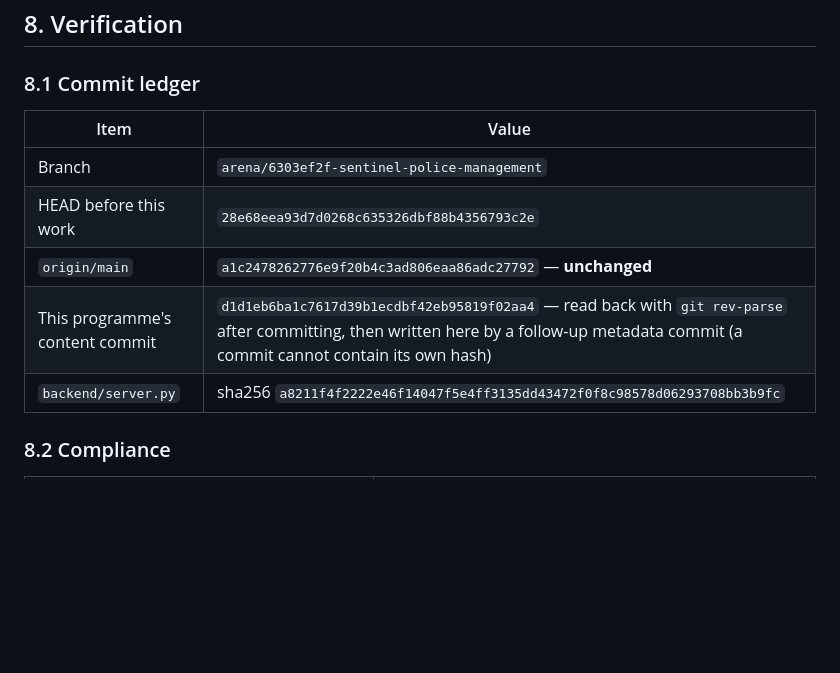
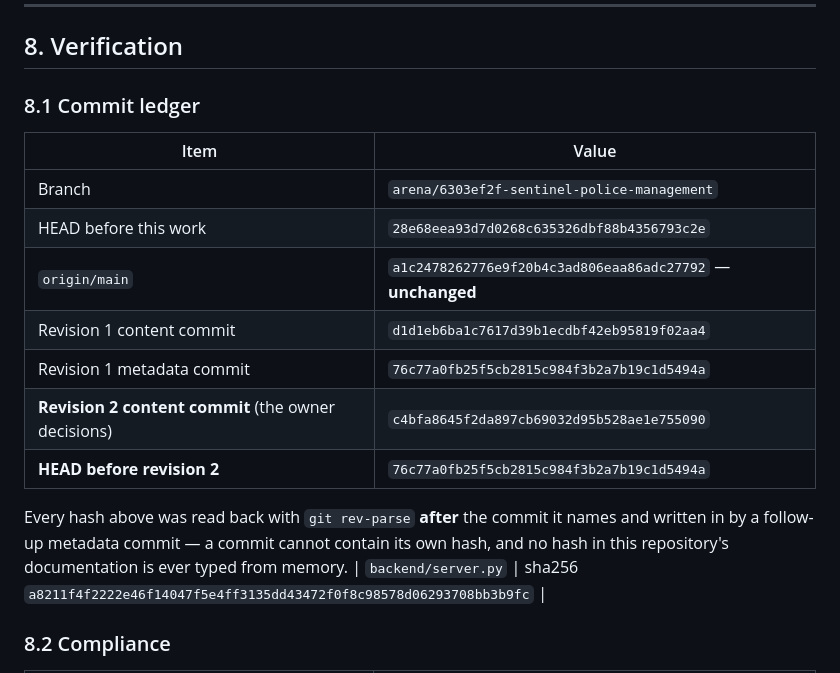
Before and after one commit to CabdallaCms/sentinel-police-management, a Markdown page: security/SECURITY_REMEDIATION_PROGRAMME.md, the part around the change. GitHub-like rendering; blank space fills up the shorter version.

Commit message:
docs: record the verified revision-2 content-commit hash in the ledger
Writes c4bfa86 into SECURITY_REMEDIATION_PROGRAMME.md section 8.1 and
completes the commit ledger with the revision-1 pair. Every hash was read
back with `git rev-parse` after its commit; none was typed from memory.
Documentation metadata only.

Co-authored-by: arena-agent <297053741+arena-agent@users.noreply.github.com>

```diff
--- a/security/SECURITY_REMEDIATION_PROGRAMME.md
+++ b/security/SECURITY_REMEDIATION_PROGRAMME.md
@@ -1202,7 +1202,14 @@ latter, and every place where speed was traded away is stated rather than hidden
 | Branch | `arena/6303ef2f-sentinel-police-management` |
 | HEAD before this work | `28e68eea93d7d0268c635326dbf88b4356793c2e` |
 | `origin/main` | `a1c2478262776e9f20b4c3ad806eaa86adc27792` — **unchanged** |
-| This programme's content commit | `d1d1eb6ba1c7617d39b1ecdbf42eb95819f02aa4` — read back with `git rev-parse` after committing, then written here by a follow-up metadata commit (a commit cannot contain its own hash) |
+| Revision 1 content commit | `d1d1eb6ba1c7617d39b1ecdbf42eb95819f02aa4` |
+| Revision 1 metadata commit | `76c77a0fb25f5cb2815c984f3b2a7b19c1d5494a` |
+| **Revision 2 content commit** (the owner decisions) | `c4bfa8645f2da897cb69032d95b528ae1e755090` |
+| **HEAD before revision 2** | `76c77a0fb25f5cb2815c984f3b2a7b19c1d5494a` |
+
+Every hash above was read back with `git rev-parse` **after** the commit it names and written in
+by a follow-up metadata commit — a commit cannot contain its own hash, and no hash in this
+repository's documentation is ever typed from memory.
 | `backend/server.py` | sha256 `a8211f4f2222e46f14047f5e4ff3135dd43472f0f8c98578d06293708bb3b9fc` |
 
 ### 8.2 Compliance
```
